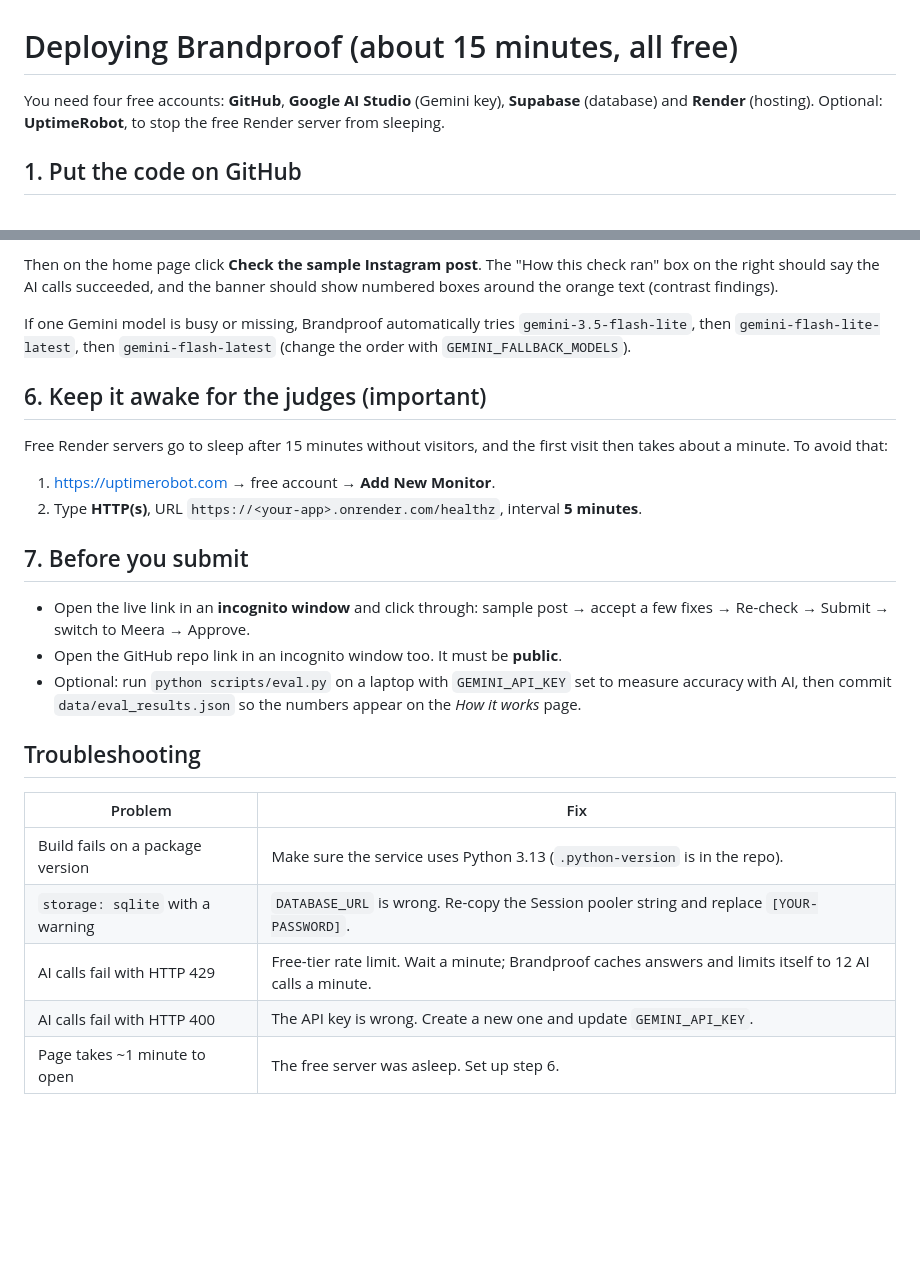
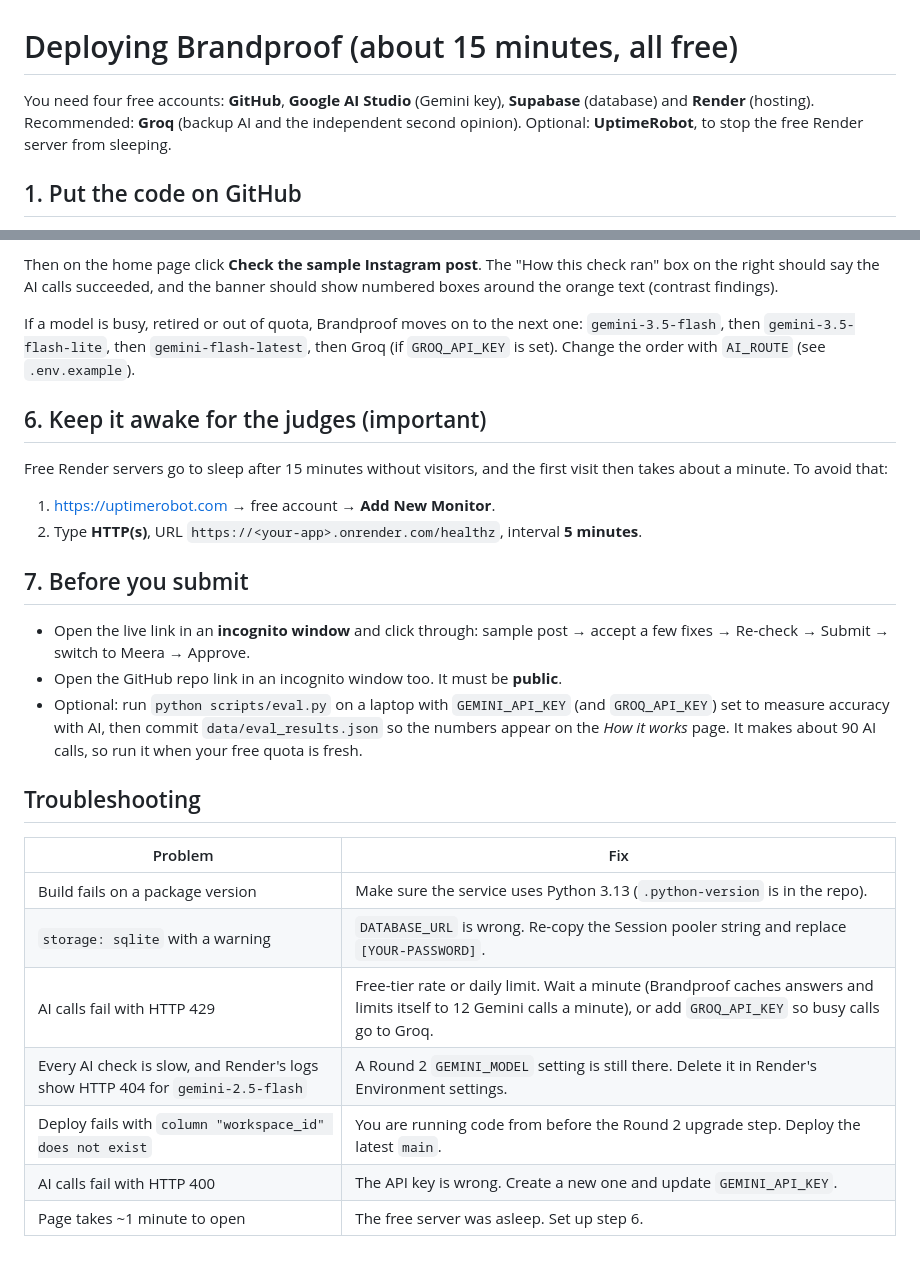
Before and after one commit to hriturajdeb9-meta/brandproof, a Markdown page: DEPLOY.md, 2 parts joined by grey strips. Rendered like a GitHub page; blank space fills up the shorter version.

```diff
--- a/DEPLOY.md
+++ b/DEPLOY.md
@@ -1,6 +1,6 @@
 # Deploying Brandproof (about 15 minutes, all free)
 
-You need four free accounts: **GitHub**, **Google AI Studio** (Gemini key), **Supabase** (database) and **Render** (hosting). Optional: **UptimeRobot**, to stop the free Render server from sleeping.
+You need four free accounts: **GitHub**, **Google AI Studio** (Gemini key), **Supabase** (database) and **Render** (hosting). Recommended: **Groq** (backup AI and the independent second opinion). Optional: **UptimeRobot**, to stop the free Render server from sleeping.
 
 ## 1. Put the code on GitHub
 
@@ -60,7 +78,7 @@ Open `https://<your-app>.onrender.com/healthz`. You should see:
 
 Then on the home page click **Check the sample Instagram post**. The "How this check ran" box on the right should say the AI calls succeeded, and the banner should show numbered boxes around the orange text (contrast findings).
 
-If one Gemini model is busy or missing, Brandproof automatically tries `gemini-3.5-flash-lite`, then `gemini-flash-lite-latest`, then `gemini-flash-latest` (change the order with `GEMINI_FALLBACK_MODELS`).
+If a model is busy, retired or out of quota, Brandproof moves on to the next one: `gemini-3.5-flash`, then `gemini-3.5-flash-lite`, then `gemini-flash-latest`, then Groq (if `GROQ_API_KEY` is set). Change the order with `AI_ROUTE` (see `.env.example`).
 
 ## 6. Keep it awake for the judges (important)
 
@@ -73,7 +91,7 @@ Free Render servers go to sleep after 15 minutes without visitors, and the first
 
 - Open the live link in an **incognito window** and click through: sample post → accept a few fixes → Re-check → Submit → switch to Meera → Approve.
 - Open the GitHub repo link in an incognito window too. It must be **public**.
-- Optional: run `python scripts/eval.py` on a laptop with `GEMINI_API_KEY` set to measure accuracy with AI, then commit `data/eval_results.json` so the numbers appear on the *How it works* page.
+- Optional: run `python scripts/eval.py` on a laptop with `GEMINI_API_KEY` (and `GROQ_API_KEY`) set to measure accuracy with AI, then commit `data/eval_results.json` so the numbers appear on the *How it works* page. It makes about 90 AI calls, so run it when your free quota is fresh.
 
 ## Troubleshooting
 
@@ -81,6 +99,8 @@ Free Render servers go to sleep after 15 minutes without visitors, and the first
 |---|---|
 | Build fails on a package version | Make sure the service uses Python 3.13 (`.python-version` is in the repo). |
 | `storage: sqlite` with a warning | `DATABASE_URL` is wrong. Re-copy the Session pooler string and replace `[YOUR-PASSWORD]`. |
-| AI calls fail with HTTP 429 | Free-tier rate limit. Wait a minute; Brandproof caches answers and limits itself to 12 AI calls a minute. |
+| AI calls fail with HTTP 429 | Free-tier rate or daily limit. Wait a minute (Brandproof caches answers and limits itself to 12 Gemini calls a minute), or add `GROQ_API_KEY` so busy calls go to Groq. |
+| Every AI check is slow, and Render's logs show HTTP 404 for `gemini-2.5-flash` | A Round 2 `GEMINI_MODEL` setting is still there. Delete it in Render's Environment settings. |
+| Deploy fails with `column "workspace_id" does not exist` | You are running code from before the Round 2 upgrade step. Deploy the latest `main`. |
 | AI calls fail with HTTP 400 | The API key is wrong. Create a new one and update `GEMINI_API_KEY`. |
 | Page takes ~1 minute to open | The free server was asleep. Set up step 6. |
```
Also changed, not shown: other parts of DEPLOY.md (+27 -9 lines).
